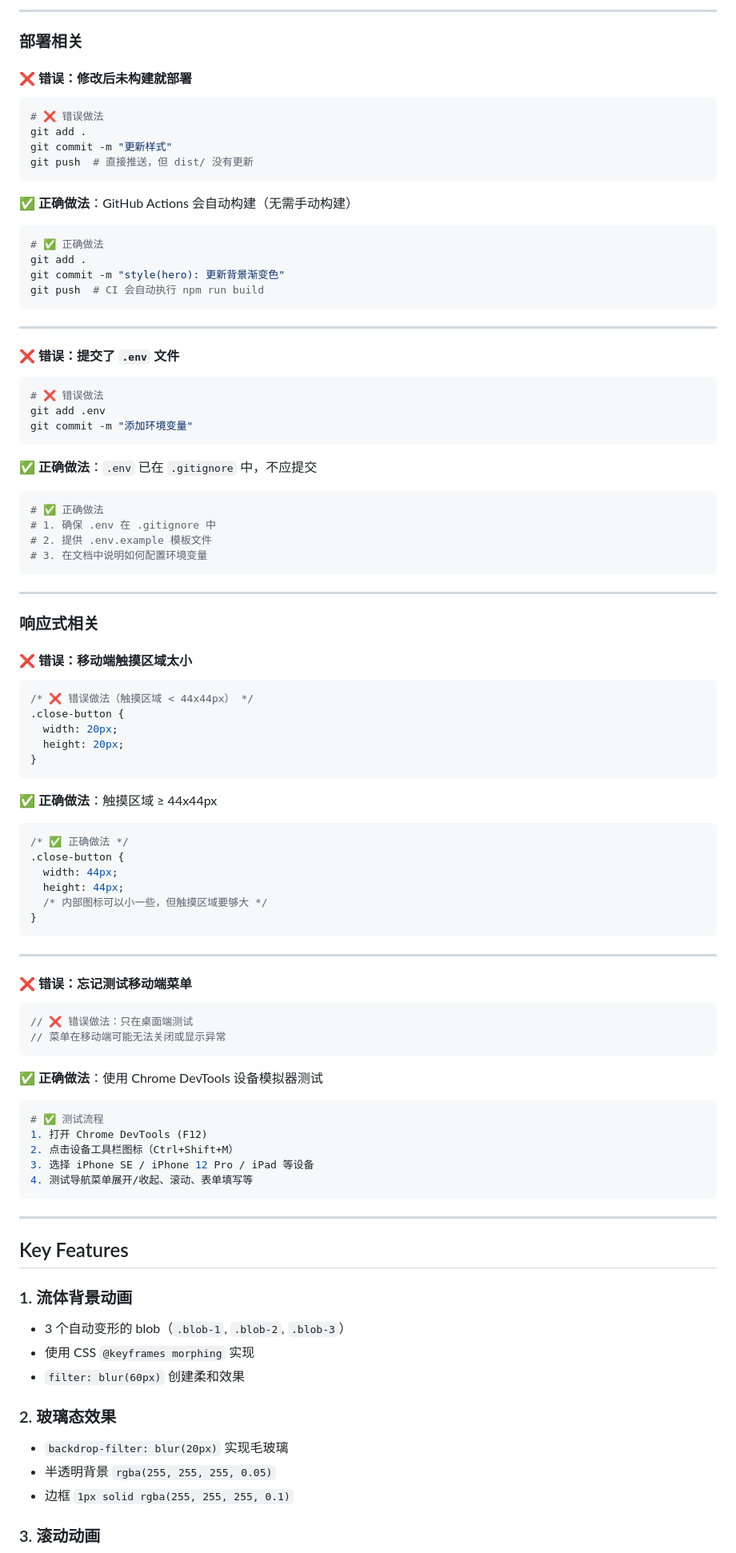
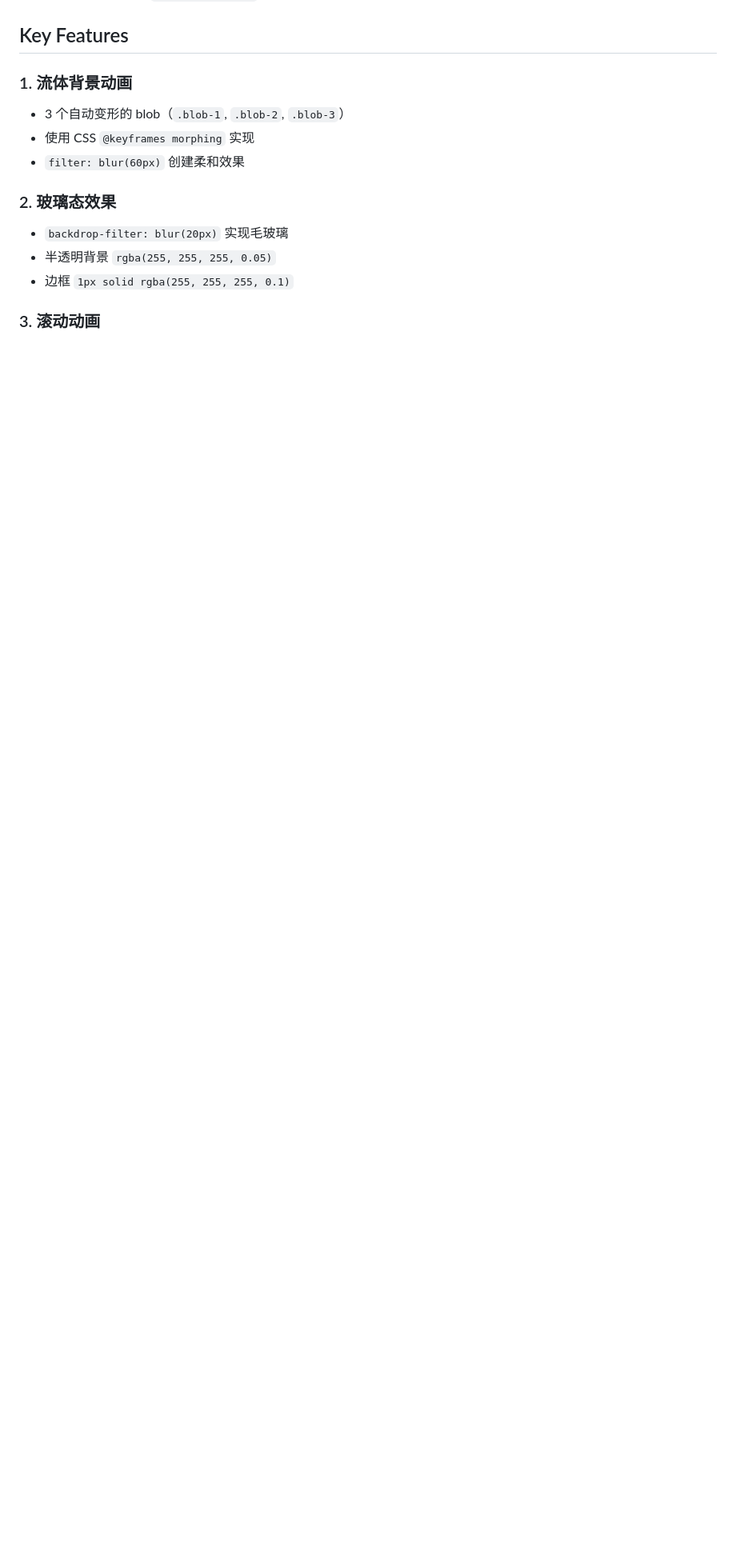
Before and after one commit to Eagles-Lab/website, a Markdown page: CLAUDE.md, the part around one of its changes. Shown at 80% size. GitHub-like rendering; blank space fills up the shorter version.

````diff
--- a/CLAUDE.md
+++ b/CLAUDE.md
@@ -565,90 +370,3 @@ public/
----
-
-### 部署相关
-
-#### ❌ 错误：修改后未构建就部署
-
-```bash
-# ❌ 错误做法
-git add .
-git commit -m "更新样式"
-git push  # 直接推送，但 dist/ 没有更新
-```
-
-✅ **正确做法**：GitHub Actions 会自动构建（无需手动构建）
-
-```bash
-# ✅ 正确做法
-git add .
-git commit -m "style(hero): 更新背景渐变色"
-git push  # CI 会自动执行 npm run build
-```
-
----
-
-#### ❌ 错误：提交了 `.env` 文件
-
-```bash
-# ❌ 错误做法
-git add .env
-git commit -m "添加环境变量"
-```
-
-✅ **正确做法**：`.env` 已在 `.gitignore` 中，不应提交
-
-```bash
-# ✅ 正确做法
-# 1. 确保 .env 在 .gitignore 中
-# 2. 提供 .env.example 模板文件
-# 3. 在文档中说明如何配置环境变量
-```
-
----
-
-### 响应式相关
-
-#### ❌ 错误：移动端触摸区域太小
-
-```css
-/* ❌ 错误做法（触摸区域 < 44x44px） */
-.close-button {
-  width: 20px;
-  height: 20px;
-}
-```
-
-✅ **正确做法**：触摸区域 ≥ 44x44px
-
-```css
-/* ✅ 正确做法 */
-.close-button {
-  width: 44px;
-  height: 44px;
-  /* 内部图标可以小一些，但触摸区域要够大 */
-}
-```
-
----
-
-#### ❌ 错误：忘记测试移动端菜单
-
-```javascript
-// ❌ 错误做法：只在桌面端测试
-// 菜单在移动端可能无法关闭或显示异常
-```
-
-✅ **正确做法**：使用 Chrome DevTools 设备模拟器测试
-
-```bash
-# ✅ 测试流程
-1. 打开 Chrome DevTools (F12)
-2. 点击设备工具栏图标（Ctrl+Shift+M）
-3. 选择 iPhone SE / iPhone 12 Pro / iPad 等设备
-4. 测试导航菜单展开/收起、滚动、表单填写等
-```
-
----
-
 ## Key Features
 
 ### 1. 流体背景动画
````
Also changed, not shown: other parts of CLAUDE.md (+67 -300 lines).
